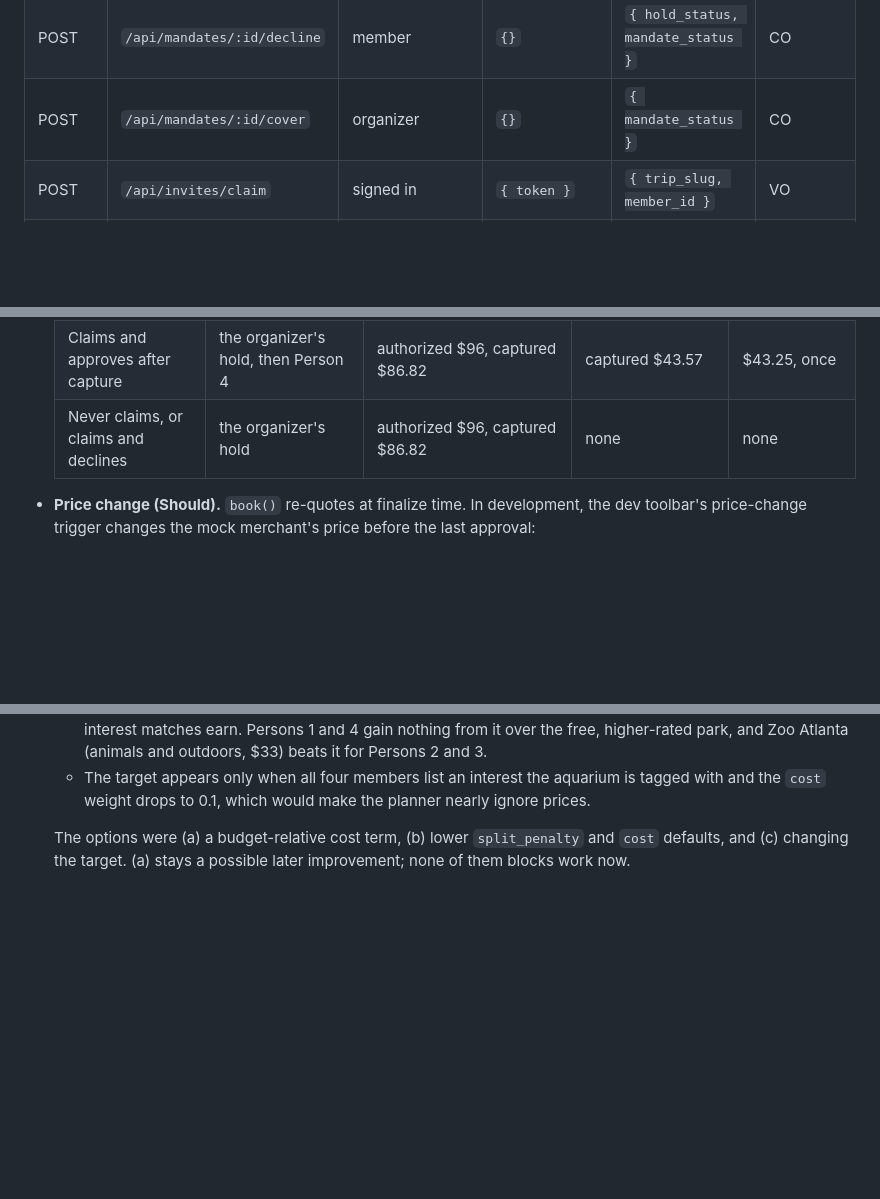
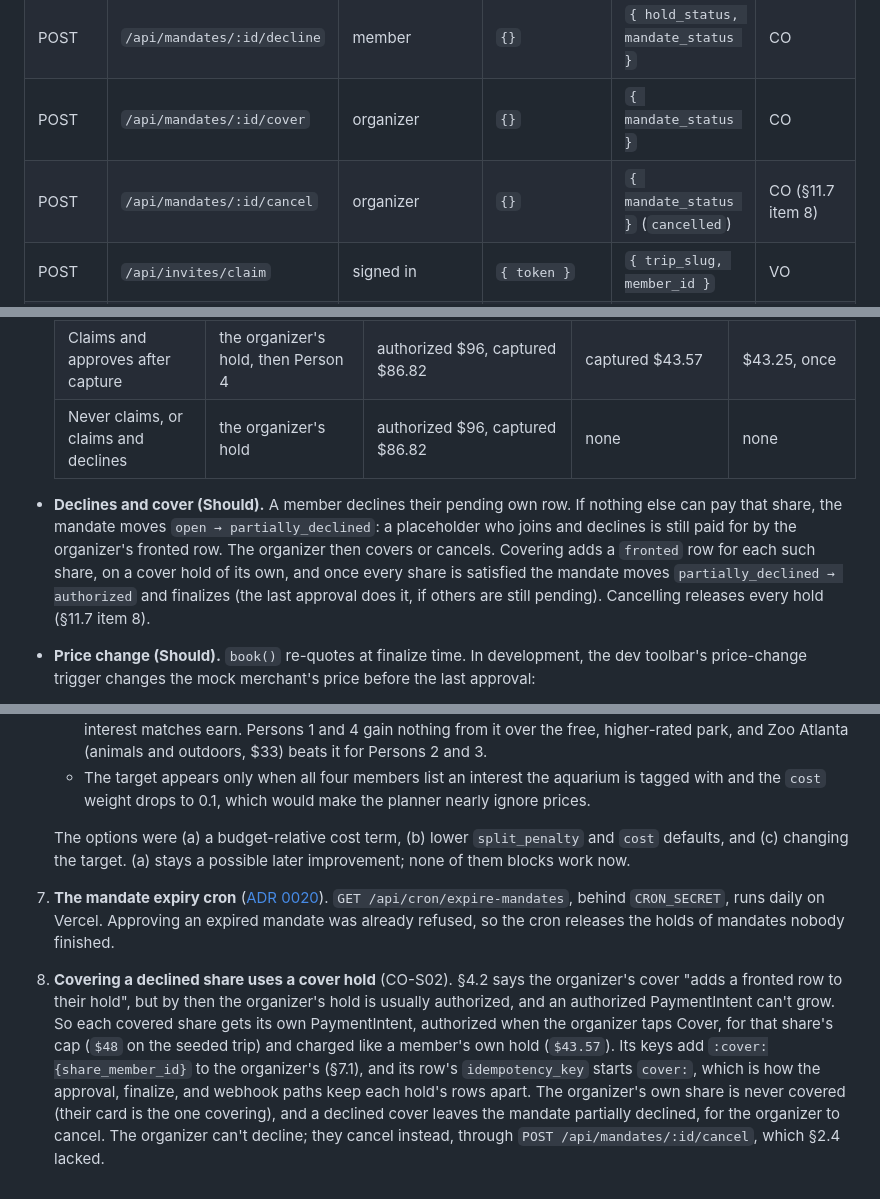
Before and after one commit to YearningAsian/agentic-group-planner, a Markdown page: planning/design.md, 3 parts joined by grey strips. GitHub-like rendering; blank space fills up the shorter version.

```diff
--- a/planning/design.md
+++ b/planning/design.md
@@ -546,6 +546,7 @@ Handlers parse the body with the matching `@agp/shared/api` schema. They use the
 | POST | `/api/mandates/:id/approve` | member | `{}` (the organizer's approval always includes their fronted shares) | `{ holds: [{hold_id, status}] }` | CO |
 | POST | `/api/mandates/:id/decline` | member | `{}` | `{ hold_status, mandate_status }` | CO |
 | POST | `/api/mandates/:id/cover` | organizer | `{}` | `{ mandate_status }` | CO |
+| POST | `/api/mandates/:id/cancel` | organizer | `{}` | `{ mandate_status }` (`cancelled`) | CO (§11.7 item 8) |
 | POST | `/api/invites/claim` | signed in | `{ token }` | `{ trip_slug, member_id }` | VO |
 | GET | `/auth/confirm` | the link's token | query `token_hash`, `type=email`, `next` (same-origin path) | redirect to `next`, or `/login?error=link` | VO |
 | POST | `/api/voice-notes` | member | multipart: `trip_id`, `client_id`, `audio` (16 kHz mono WAV, ≤ 2 min) | `{ message_id, agent_run_id \| null }` | VO (Should, §2.5) |
@@ -1100,6 +1101,7 @@ stateDiagram-v2
   | Claims and approves before capture | Person 4's own hold | authorized $96, captured $43.57, $52.43 released | captured $43.57 | none |
   | Claims and approves after capture | the organizer's hold, then Person 4 | authorized $96, captured $86.82 | captured $43.57 | $43.25, once |
   | Never claims, or claims and declines | the organizer's hold | authorized $96, captured $86.82 | none | none |
+- **Declines and cover (Should).** A member declines their pending own row. If nothing else can pay that share, the mandate moves `open → partially_declined`: a placeholder who joins and declines is still paid for by the organizer's fronted row. The organizer then covers or cancels. Covering adds a `fronted` row for each such share, on a cover hold of its own, and once every share is satisfied the mandate moves `partially_declined → authorized` and finalizes (the last approval does it, if others are still pending). Cancelling releases every hold (§11.7 item 8).
 - **Price change (Should).** `book()` re-quotes at finalize time. In development, the dev toolbar's price-change trigger changes the mock merchant's price before the last approval:
   - New total within the cap: capture the new amount, with its fees recomputed by `holdFees` (`auto_captured`).
   - A drop: capture the lower amount (`auto_captured_lower`).
@@ -1825,3 +1828,5 @@ The product is now five flows (§5): create profile, AI-guided trip planner, inv
    - The target appears only when all four members list an interest the aquarium is tagged with and the `cost` weight drops to 0.1, which would make the planner nearly ignore prices.
 
    The options were (a) a budget-relative cost term, (b) lower `split_penalty` and `cost` defaults, and (c) changing the target. (a) stays a possible later improvement; none of them blocks work now.
+7. **The mandate expiry cron** ([ADR 0020](adr/0020-cron-mandate-expiry.md)). `GET /api/cron/expire-mandates`, behind `CRON_SECRET`, runs daily on Vercel. Approving an expired mandate was already refused, so the cron releases the holds of mandates nobody finished.
+8. **Covering a declined share uses a cover hold** (CO-S02). §4.2 says the organizer's cover "adds a fronted row to their hold", but by then the organizer's hold is usually authorized, and an authorized PaymentIntent can't grow. So each covered share gets its own PaymentIntent, authorized when the organizer taps Cover, for that share's cap (`$48` on the seeded trip) and charged like a member's own hold (`$43.57`). Its keys add `:cover:{share_member_id}` to the organizer's (§7.1), and its row's `idempotency_key` starts `cover:`, which is how the approval, finalize, and webhook paths keep each hold's rows apart. The organizer's own share is never covered (their card is the one covering), and a declined cover leaves the mandate partially declined, for the organizer to cancel. The organizer can't decline; they cancel instead, through `POST /api/mandates/:id/cancel`, which §2.4 lacked.
```
Also changed, not shown: other parts of planning/design.md (+1 -0 lines), planning/plan.md (+4 -1 lines).
